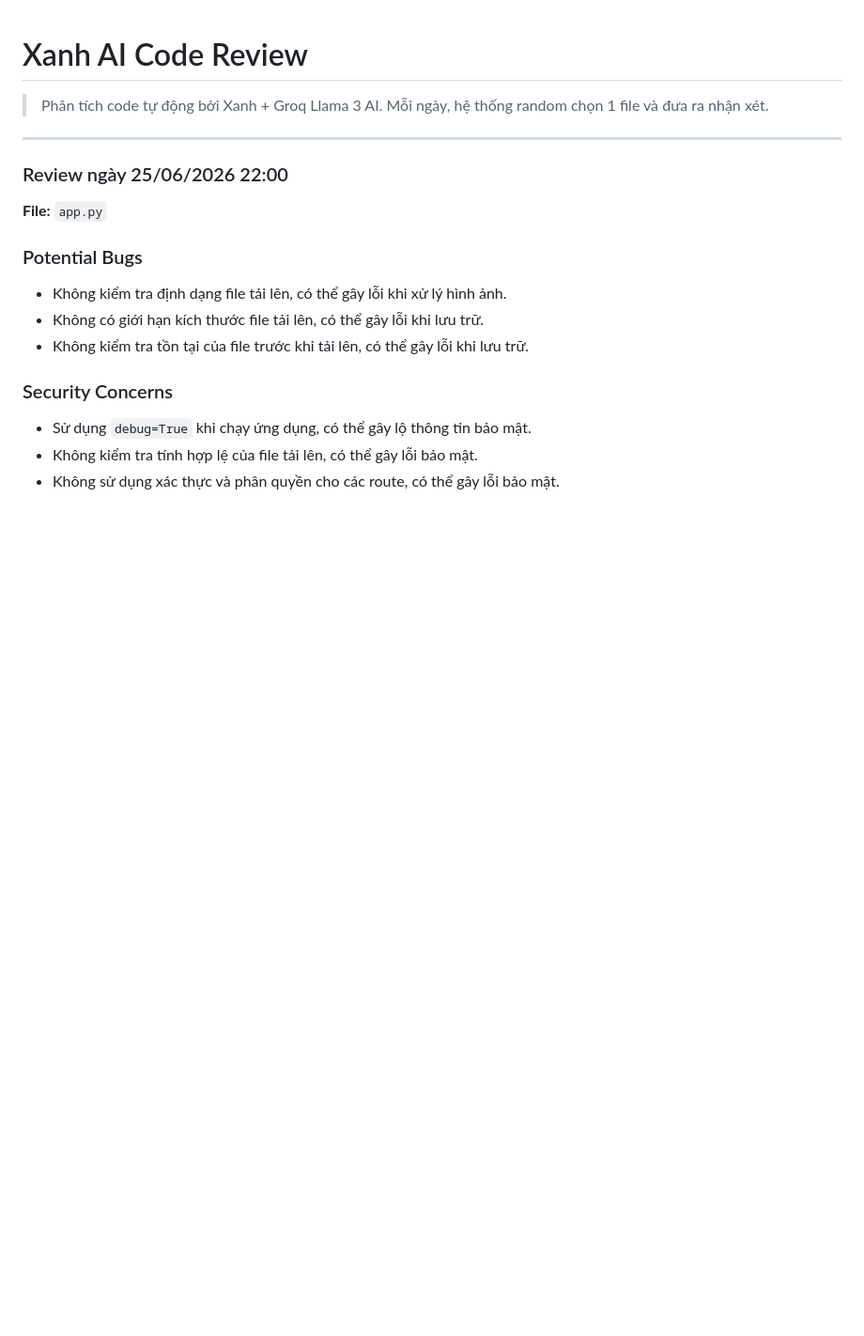
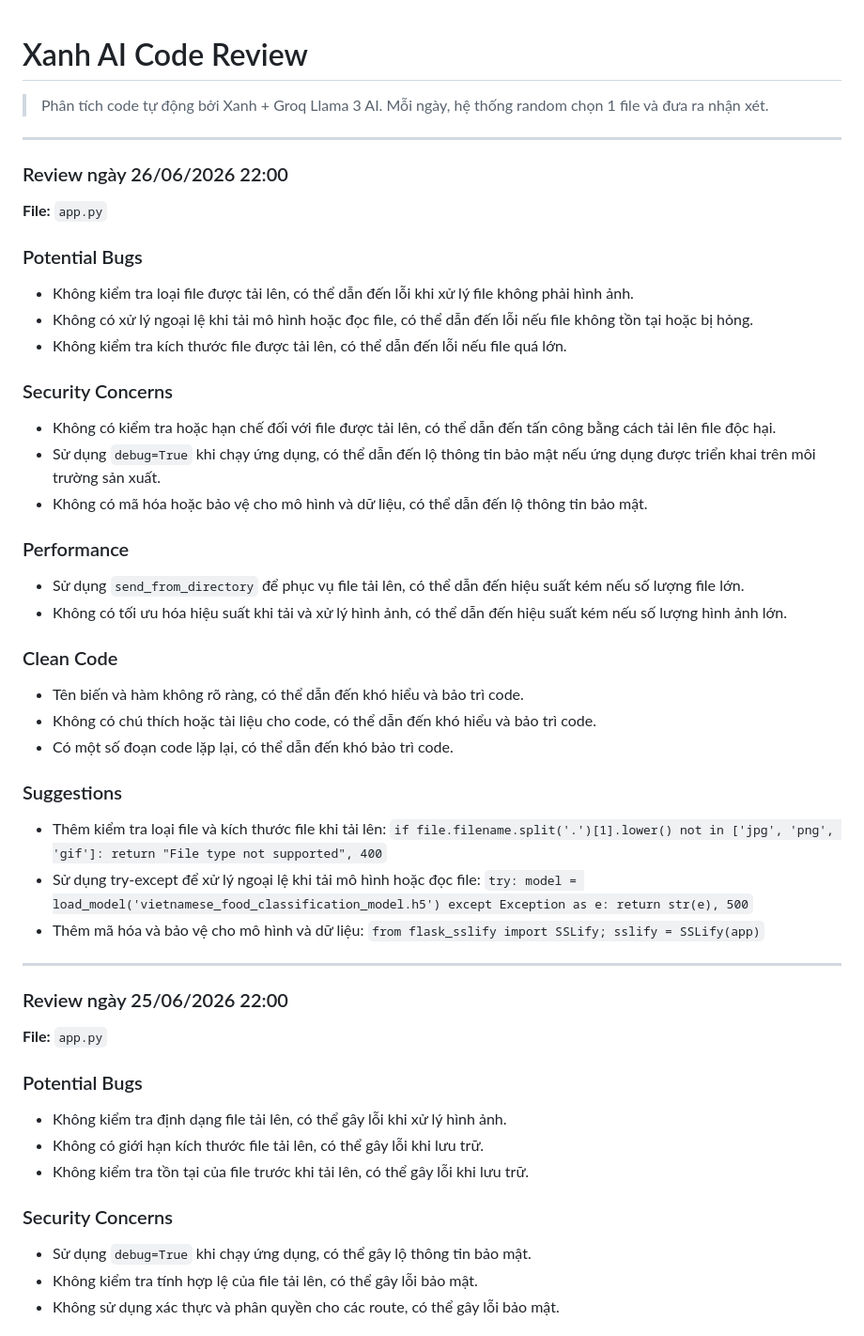
Before and after one commit to teikv/vietnamese-food-AI, a Markdown page: .xanh-review.md, the part around the change. Shown at 94% size. Drawn GitHub-style; blank space fills up the shorter version.

Commit message:
chore(ai-review): daily code structure analysis by Xanh

```diff
--- a/.xanh-review.md
+++ b/.xanh-review.md
@@ -2,6 +2,36 @@
 
 > Phân tích code tự động bởi Xanh + Groq Llama 3 AI.
 > Mỗi ngày, hệ thống random chọn 1 file và đưa ra nhận xét.
+
+---
+
+### Review ngày 26/06/2026 22:00
+
+**File:** `app.py`
+
+### Potential Bugs
+* Không kiểm tra loại file được tải lên, có thể dẫn đến lỗi khi xử lý file không phải hình ảnh.
+* Không có xử lý ngoại lệ khi tải mô hình hoặc đọc file, có thể dẫn đến lỗi nếu file không tồn tại hoặc bị hỏng.
+* Không kiểm tra kích thước file được tải lên, có thể dẫn đến lỗi nếu file quá lớn.
+
+### Security Concerns
+* Không có kiểm tra hoặc hạn chế đối với file được tải lên, có thể dẫn đến tấn công bằng cách tải lên file độc hại.
+* Sử dụng `debug=True` khi chạy ứng dụng, có thể dẫn đến lộ thông tin bảo mật nếu ứng dụng được triển khai trên môi trường sản xuất.
+* Không có mã hóa hoặc bảo vệ cho mô hình và dữ liệu, có thể dẫn đến lộ thông tin bảo mật.
+
+### Performance
+* Sử dụng `send_from_directory` để phục vụ file tải lên, có thể dẫn đến hiệu suất kém nếu số lượng file lớn.
+* Không có tối ưu hóa hiệu suất khi tải và xử lý hình ảnh, có thể dẫn đến hiệu suất kém nếu số lượng hình ảnh lớn.
+
+### Clean Code
+* Tên biến và hàm không rõ ràng, có thể dẫn đến khó hiểu và bảo trì code.
+* Không có chú thích hoặc tài liệu cho code, có thể dẫn đến khó hiểu và bảo trì code.
+* Có một số đoạn code lặp lại, có thể dẫn đến khó bảo trì code.
+
+### Suggestions
+* Thêm kiểm tra loại file và kích thước file khi tải lên: `if file.filename.split('.')[1].lower() not in ['jpg', 'png', 'gif']: return "File type not supported", 400`
+* Sử dụng try-except để xử lý ngoại lệ khi tải mô hình hoặc đọc file: `try: model = load_model('vietnamese_food_classification_model.h5') except Exception as e: return str(e), 500`
+* Thêm mã hóa và bảo vệ cho mô hình và dữ liệu: `from flask_sslify import SSLify; sslify = SSLify(app)`
 
 ---
 
```
